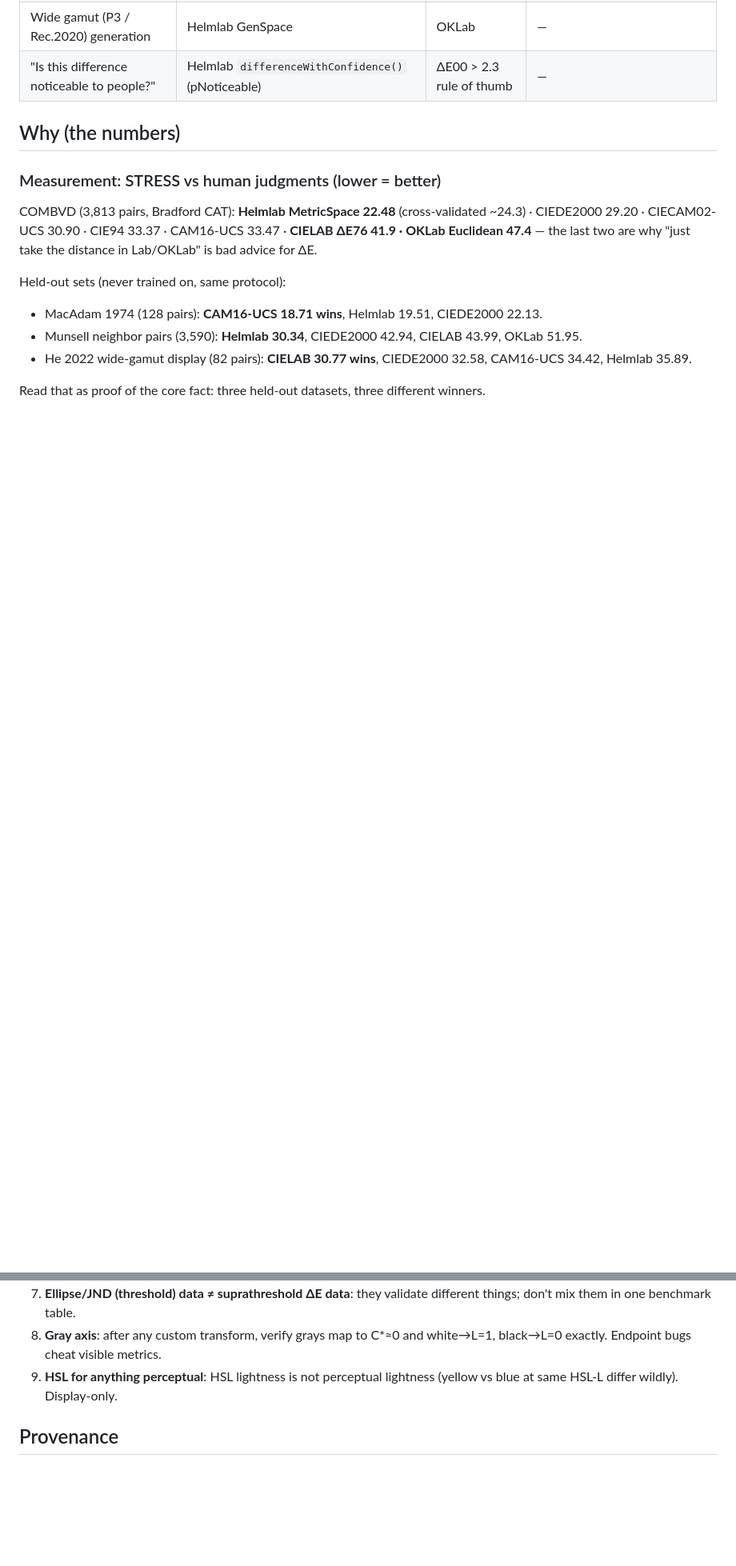
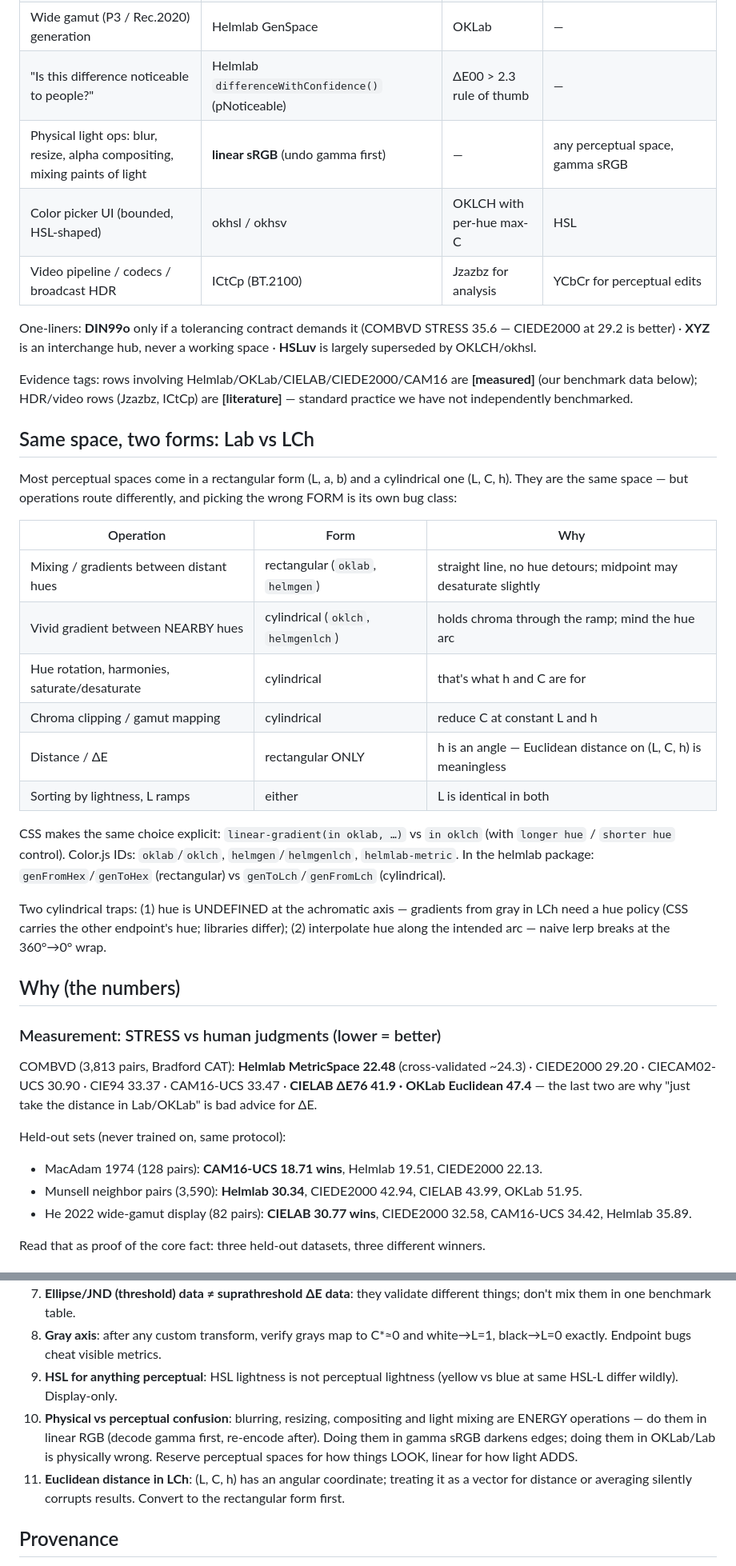
Before and after one commit to Grkmyldz148/helmlab, a Markdown page: skills/color-space-routing/SKILL.md, 2 parts joined by grey strips. Shown at 80% size. GitHub-like rendering; blank space fills up the shorter version.

Commit message:
Skill: Lab-vs-LCh form routing + linear sRGB, okhsl, ICtCp rows
Same-space-two-forms section: which operations belong in rectangular
(mixing, distance) vs cylindrical (hue rotation, chroma clipping, gamut
mapping) coordinates, the CSS in-oklab/in-oklch equivalent, and the two
cylindrical traps (undefined hue at the achromatic axis, hue wrap).
New task rows: linear sRGB for physical light ops (the most common
AI-generated color bug), okhsl/okhsv for picker UIs, ICtCp for video.
One-liners for DIN99o (with its measured 35.6), XYZ, HSLuv. Evidence
tags separate [measured] rows from [literature] rows.

```diff
--- a/skills/color-space-routing/SKILL.md
+++ b/skills/color-space-routing/SKILL.md
@@ -26,6 +26,30 @@ A space optimized for one is routinely mediocre at the other. Never use one spac
 | Legacy hue-angle interop (Munsell naming, print) | CIELAB LCh | — | — |
 | Wide gamut (P3 / Rec.2020) generation | Helmlab GenSpace | OKLab | — |
 | "Is this difference noticeable to people?" | Helmlab `differenceWithConfidence()` (pNoticeable) | ΔE00 > 2.3 rule of thumb | — |
+| Physical light ops: blur, resize, alpha compositing, mixing paints of light | **linear sRGB** (undo gamma first) | — | any perceptual space, gamma sRGB |
+| Color picker UI (bounded, HSL-shaped) | okhsl / okhsv | OKLCH with per-hue max-C | HSL |
+| Video pipeline / codecs / broadcast HDR | ICtCp (BT.2100) | Jzazbz for analysis | YCbCr for perceptual edits |
+
+One-liners: **DIN99o** only if a tolerancing contract demands it (COMBVD STRESS 35.6 — CIEDE2000 at 29.2 is better) · **XYZ** is an interchange hub, never a working space · **HSLuv** is largely superseded by OKLCH/okhsl.
+
+Evidence tags: rows involving Helmlab/OKLab/CIELAB/CIEDE2000/CAM16 are **[measured]** (our benchmark data below); HDR/video rows (Jzazbz, ICtCp) are **[literature]** — standard practice we have not independently benchmarked.
+
+## Same space, two forms: Lab vs LCh
+
+Most perceptual spaces come in a rectangular form (L, a, b) and a cylindrical one (L, C, h). They are the same space — but operations route differently, and picking the wrong FORM is its own bug class:
+
+| Operation | Form | Why |
+|---|---|---|
+| Mixing / gradients between distant hues | rectangular (`oklab`, `helmgen`) | straight line, no hue detours; midpoint may desaturate slightly |
+| Vivid gradient between NEARBY hues | cylindrical (`oklch`, `helmgenlch`) | holds chroma through the ramp; mind the hue arc |
+| Hue rotation, harmonies, saturate/desaturate | cylindrical | that's what h and C are for |
+| Chroma clipping / gamut mapping | cylindrical | reduce C at constant L and h |
+| Distance / ΔE | rectangular ONLY | h is an angle — Euclidean distance on (L, C, h) is meaningless |
+| Sorting by lightness, L ramps | either | L is identical in both |
+
+CSS makes the same choice explicit: `linear-gradient(in oklab, …)` vs `in oklch` (with `longer hue` / `shorter hue` control). Color.js IDs: `oklab`/`oklch`, `helmgen`/`helmgenlch`, `helmlab-metric`. In the helmlab package: `genFromHex`/`genToHex` (rectangular) vs `genToLch`/`genFromLch` (cylindrical).
+
+Two cylindrical traps: (1) hue is UNDEFINED at the achromatic axis — gradients from gray in LCh need a hue policy (CSS carries the other endpoint's hue; libraries differ); (2) interpolate hue along the intended arc — naive lerp breaks at the 360°→0° wrap.
 
 ## Why (the numbers)
 
@@ -107,6 +131,8 @@ hl.toHexP3(hl.fromHex('#ff0000'));  // 'color(display-p3 0.9176 0.2003 0.1386)'
 7. **Ellipse/JND (threshold) data ≠ suprathreshold ΔE data**: they validate different things; don't mix them in one benchmark table.
 8. **Gray axis**: after any custom transform, verify grays map to C*≈0 and white→L=1, black→L=0 exactly. Endpoint bugs cheat visible metrics.
 9. **HSL for anything perceptual**: HSL lightness is not perceptual lightness (yellow vs blue at same HSL-L differ wildly). Display-only.
+10. **Physical vs perceptual confusion**: blurring, resizing, compositing and light mixing are ENERGY operations — do them in linear RGB (decode gamma first, re-encode after). Doing them in gamma sRGB darkens edges; doing them in OKLab/Lab is physically wrong. Reserve perceptual spaces for how things LOOK, linear for how light ADDS.
+11. **Euclidean distance in LCh**: (L, C, h) has an angular coordinate; treating it as a vector for distance or averaging silently corrupts results. Convert to the rectangular form first.
 
 ## Provenance
 
```
